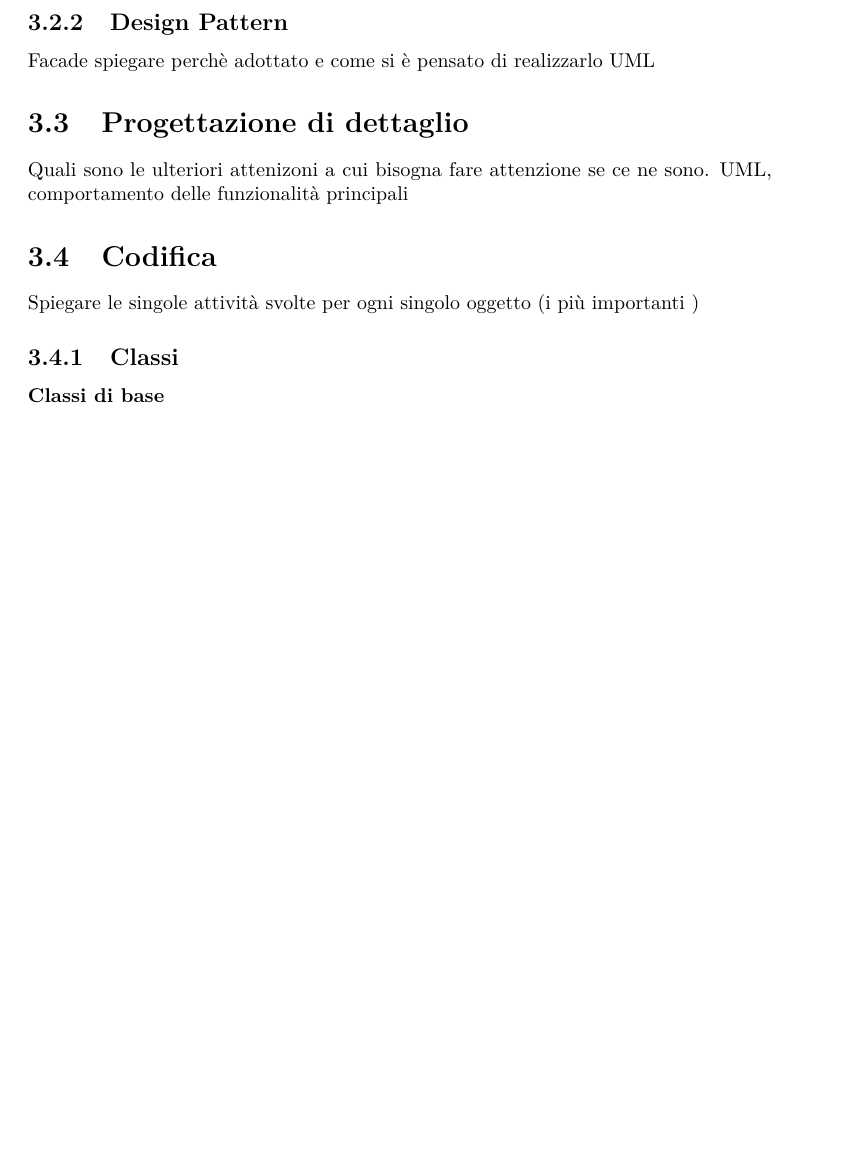
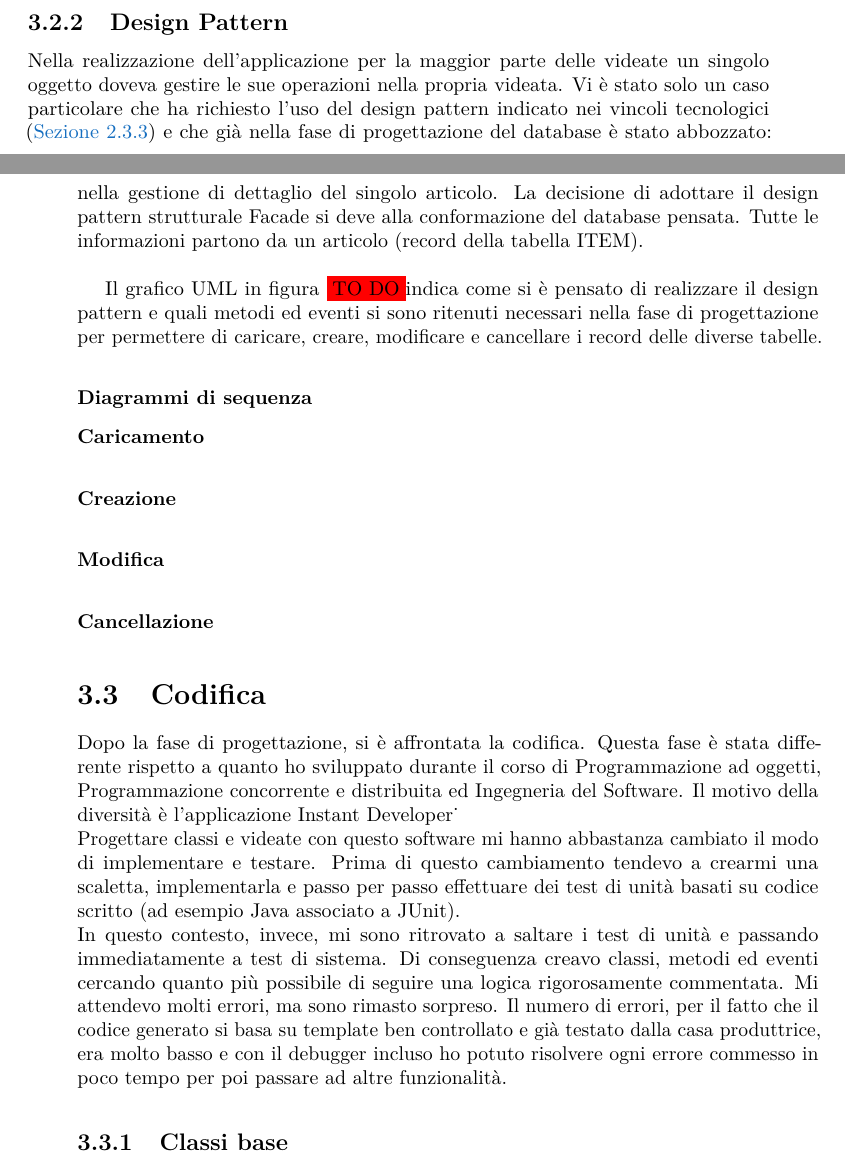
Before and after one commit to riccardobek/Tesi, a LaTeX thesis (tesi.tex, which reads capitoli/capitolo-3-test.tex): part of page 33 of 41 before the commit and two parts of pages 33 and 34 of 43 after it, the two joined at a grey line, cut so that both start at the same text, the shorter picture padded with empty space. Compiled offline with pdfLaTeX.

Commit message:
Capitolo 3: finito db, iniziato design pattern
Cambiata struttura e creati nuovi paragrafi

```diff
--- a/capitoli/capitolo-3-test.tex
+++ b/capitoli/capitolo-3-test.tex
@@ -61,19 +66,33 @@ Nella seguente tabella vengono raccolte tutte le informazioni e rappresenta il p
 
 
 \subsection{Design Pattern}
-Facade spiegare perchè adottato e come si è pensato di realizzarlo
-UML
+Nella realizzazione dell'applicazione per la maggior parte delle videate un singolo oggetto doveva gestire le sue operazioni nella propria videata. Vi è stato solo un caso particolare che ha richiesto l'uso del design pattern indicato nei vincoli tecnologici (\hyperref[vincoliteconlogici]{Sezione \ref{vincoliteconlogici}}) e che già nella fase di progettazione del database è stato abbozzato: nella gestione di dettaglio del singolo articolo.
+La decisione di adottare il design pattern strutturale Facade si deve alla conformazione del database pensata. Tutte le informazioni partono da un articolo (record della tabella ITEM).\\
 
-\section{Progettazione di dettaglio}
-Quali sono le ulteriori attenizoni a cui bisogna fare attenzione se ce ne sono.
-UML, comportamento delle funzionalità principali
+Il grafico UML in figura \todo indica come si è pensato di realizzare il design pattern e quali metodi ed eventi si sono ritenuti necessari nella fase di progettazione per permettere di caricare, creare, modificare e cancellare i record delle diverse tabelle.
+
+%\begin{figure}[!h]
+%	\centering
+%	\includegraphics[width=1\columnwidth]{UML}
+%	\caption{Diagramma delle classi UML}
+%	\label{DiagrammaUML}
+%\end{figure}
+
+\subsubsection{Diagrammi di sequenza}
+
+\paragraph{Caricamento}
+\paragraph{Creazione}
+\paragraph{Modifica}
+\paragraph{Cancellazione}
 
 
 \section{Codifica}
-Spiegare le singole attività svolte per ogni singolo oggetto (i più importanti )
+Dopo la fase di progettazione, si è affrontata la codifica. Questa fase è stata differente rispetto a quanto ho sviluppato durante il corso di Programmazione ad oggetti, Programmazione concorrente e distribuita ed Ingegneria del Software. Il motivo della diversità è l'applicazione \inde\.\\
+Progettare classi e videate con questo software mi hanno abbastanza cambiato il modo di implementare e testare. Prima di questo cambiamento tendevo a crearmi una scaletta, implementarla e passo per passo effettuare dei test di unità basati su codice scritto (ad esempio Java associato a JUnit).\\
+In questo contesto, invece, mi sono ritrovato a saltare i test di unità e passando immediatamente a test di sistema. Di conseguenza creavo classi, metodi ed eventi cercando quanto più possibile di seguire una logica rigorosamente commentata. Mi attendevo molti errori, ma sono rimasto sorpreso. Il numero di errori, per il fatto che il codice generato si basa su template ben controllato e già testato dalla casa produttrice, era molto basso e con il debugger incluso ho potuto risolvere ogni errore commesso in poco tempo per poi passare ad altre funzionalità.
 
-\subsection{Classi}
+%SPiegrare instant developer quanto è semplice ideare cose anche complicate senza pensare troppo a costrutti particolari al quale si affida ad un template già elaborato e le possibili estensioni ecc gestite mostraare la realizzazione passo passo volendo
+%Spiegare le singole attività svolte per ogni singolo oggetto (i più importanti )
 
-\subsubsection{Classi di base}
+\subsection{Classi base}
 
-\subsubsection{Facade: CatalogoProdotto}
```
Also changed, not shown: capitoli/capitolo-1.tex (+2 -1 lines), capitoli/capitolo-2-test.tex (+1 -1 lines), capitoli/capitolo-4-test.tex (+4 -0 lines), tesi.pdf, capitoli/capitolo-3-test.tex (21 more changed lines).
